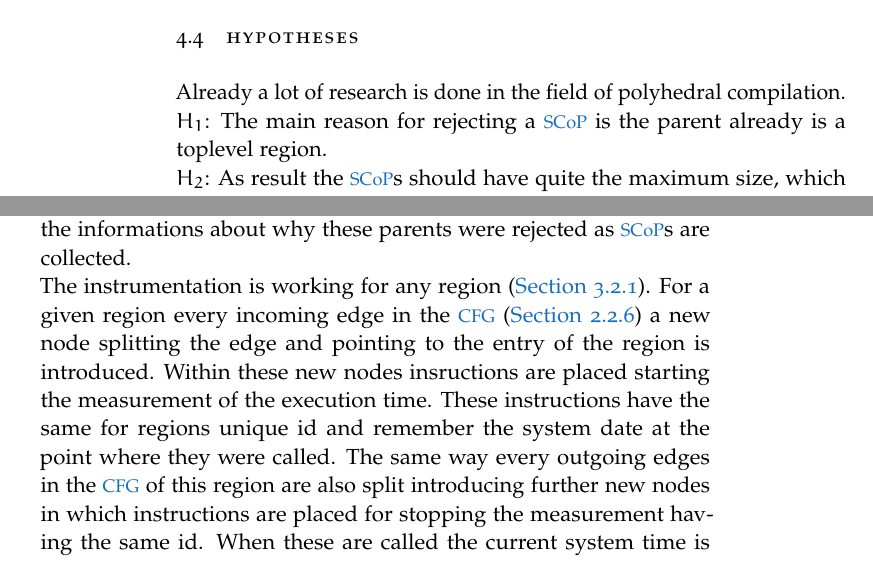
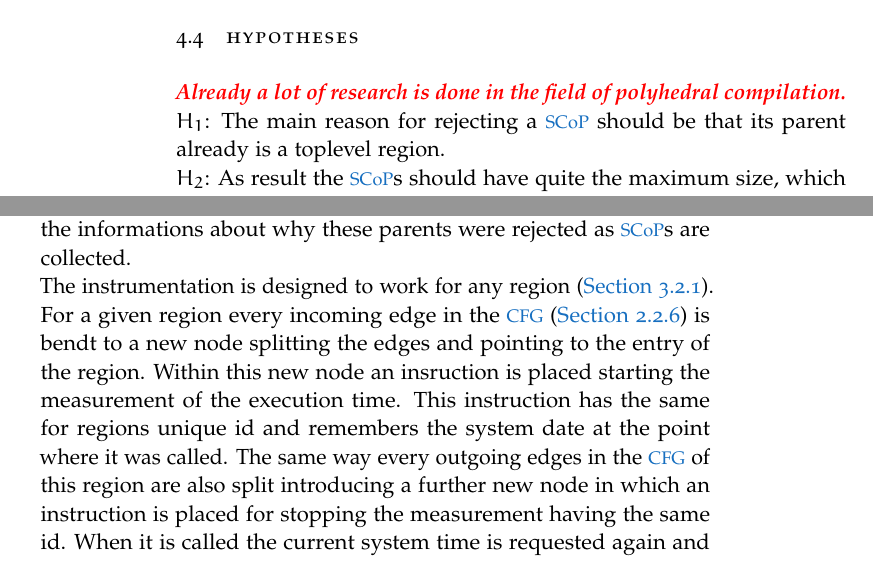
Before and after one commit to TrackerSB/Bachelorarbeit, a LaTeX thesis (ClassicThesis.tex, which reads Chapters/EmpirischeStudie.tex): two parts of pages 30 and 33 of 47 before the commit and two parts of pages 30 and 33 of 49 after it, joined at a grey line, cut so that both start at the same text. Compiled offline with pdfLaTeX.

Commit message:
Fix compile issues

```diff
--- a/Chapters/EmpirischeStudie.tex
+++ b/Chapters/EmpirischeStudie.tex
@@ -139,8 +139,8 @@ So these are also dependant.
 \end{table}
 
 \section{Hypotheses}
-Already a lot of research is done in the field of polyhedral compilation.\\
-\(H_1\): The main reason for rejecting a \scop is the parent already is a toplevel region.\\
+\draftnote{Already a lot of research is done in the field of polyhedral compilation.}\\
+\(H_1\): The main reason for rejecting a \scop should be that its parent already is a toplevel region.\\
 \(H_2\): As result the \scops should have quite the maximum size, which is limited due to the fact that toplevel regions can not be classified as \scops by Polly per default.
 So the ratio \(R_s\) is expected to be high but significally lower than \(R_p\).
 This means that in practice some program can not be optimized by Polly considering every instruction.\\
@@ -246,12 +238,12 @@ Once for instrumenting the actual \scops within, which also includes that ones c
 Even the \enquote{unprofitable} \scops are included because they may get profitable to optimize when they are extended to the size of their parents.
 To include these \scops the option \texttt{-polly-process-unprofitable} has to be specified using the \texttt{-mllvm} option of clang.
 While doing so the informations about why these parents were rejected as \scops are collected.\\
-The instrumentation is working for any region (\autoref{subsec:definitionRegion}).
-For a given region every incoming edge in the \cfg (\autoref{subsec:cfg}) a new node splitting the edge and pointing to the entry of the region is introduced.
-Within these new nodes insructions are placed starting the measurement of the execution time.
-These instructions have the same for regions unique id and remember the system date at the point where they were called.
-The same way every outgoing edges in the \cfg of this region are also split introducing further new nodes in which instructions are placed for stopping the measurement having the same id.
-When these are called the current system time is requested again and the difference to the starting call is caluculated providing the duration of the measured region.
+The instrumentation is designed to work for any region (\autoref{subsec:definitionRegion}).
+For a given region every incoming edge in the \cfg (\autoref{subsec:cfg}) is bendt to a new node splitting the edges and pointing to the entry of the region.
+Within this new node an insruction is placed starting the measurement of the execution time.
+This instruction has the same for regions unique id and remembers the system date at the point where it was called.
+The same way every outgoing edges in the \cfg of this region are also split introducing a further new node in which an instruction is placed for stopping the measurement having the same id.
+When it is called the current system time is requested again and the difference to the starting call is caluculated providing the duration of the measured region.
 The measurement itself is done at run time and is realized using the papi library.
 \\\draftnote{
     Is this what to write here?
```
Also changed, not shown: Chapters/Polly.tex (+1 -1 lines), Chapters/EmpirischeStudie.tex (25 more changed lines).
